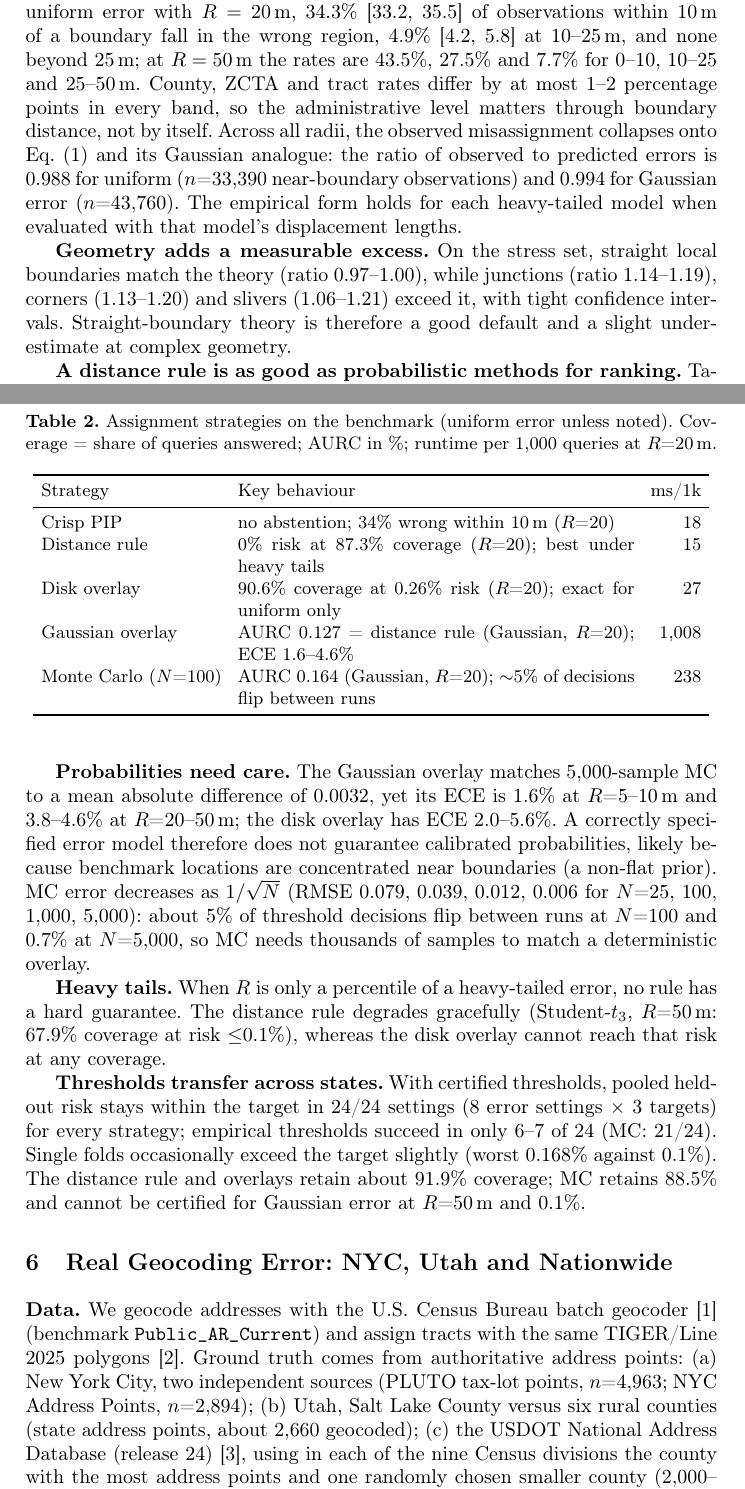
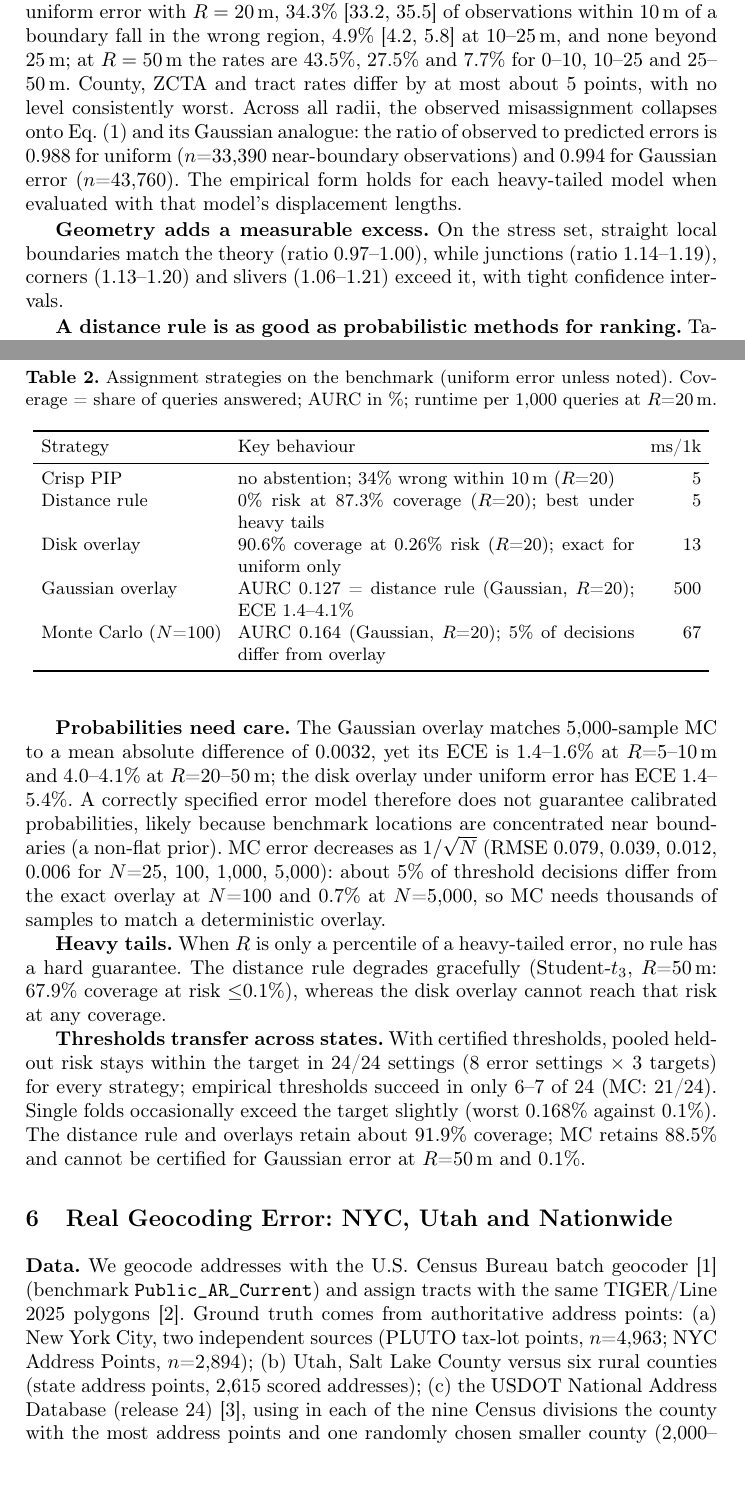
Before and after one commit to nidhip1611/boundarybench, a LaTeX paper (paper/main.tex): two parts of pages 5 and 6 of 10, joined at a grey line, cut so that both start at the same text, the shorter picture padded with empty space. Compiled offline with pdfLaTeX.

Commit message:
Paper: full verification against committed results — fix layer-difference claim, ECE values (EXP03), runtimes (T4/GA2), MC 'differ from overlay' wording, Utah n=2,615, risk range 0.06-0.70, 'edge' stratum name, cartographic qualifier; Fig.1 adds observed rates, figure label fixes
Co-Authored-By: Claude Opus 5.5 <noreply@anthropic.com>
Claude-Session: https://claude.ai/code/session_01Frgy1vHx8gQ2LJkEx22DSN

```diff
--- a/paper/main.tex
+++ b/paper/main.tex
@@ -112,11 +112,11 @@ easy & $\ge$500\,m & 4{,}550 & interior control \\
 
 %=====================================================================
 \section{Results on the Benchmark}\label{sec:sim}
-\textbf{Risk is governed by $d/R$.} Crisp PIP is wrong often near boundaries: under uniform error with $R=20$\,m, 34.3\% [33.2, 35.5] of observations within 10\,m of a boundary fall in the wrong region, 4.9\% [4.2, 5.8] at 10--25\,m, and none beyond 25\,m; at $R=50$\,m the rates are 43.5\%, 27.5\% and 7.7\% for 0--10, 10--25 and 25--50\,m. County, ZCTA and tract rates differ by at most 1--2 percentage points in every band, so the administrative level matters through boundary distance, not by itself. Across all radii, the observed misassignment collapses onto Eq.~(\ref{eq:uni}) and its Gaussian analogue: the ratio of observed to predicted errors is 0.988 for uniform ($n$=33{,}390 near-boundary observations) and 0.994 for Gaussian error ($n$=43{,}760). The empirical form holds for each heavy-tailed model when evaluated with that model's displacement lengths.
+\textbf{Risk is governed by $d/R$.} Crisp PIP is wrong often near boundaries: under uniform error with $R=20$\,m, 34.3\% [33.2, 35.5] of observations within 10\,m of a boundary fall in the wrong region, 4.9\% [4.2, 5.8] at 10--25\,m, and none beyond 25\,m; at $R=50$\,m the rates are 43.5\%, 27.5\% and 7.7\% for 0--10, 10--25 and 25--50\,m. County, ZCTA and tract rates differ by at most about 5 points, with no level consistently worst. Across all radii, the observed misassignment collapses onto Eq.~(\ref{eq:uni}) and its Gaussian analogue: the ratio of observed to predicted errors is 0.988 for uniform ($n$=33{,}390 near-boundary observations) and 0.994 for Gaussian error ($n$=43{,}760). The empirical form holds for each heavy-tailed model when evaluated with that model's displacement lengths.
 
-\textbf{Geometry adds a measurable excess.} On the stress set, straight local boundaries match the theory (ratio 0.97--1.00), while junctions (ratio 1.14--1.19), corners (1.13--1.20) and slivers (1.06--1.21) exceed it, with tight confidence intervals. Straight-boundary theory is therefore a good default and a slight under-estimate at complex geometry.
+\textbf{Geometry adds a measurable excess.} On the stress set, straight local boundaries match the theory (ratio 0.97--1.00), while junctions (ratio 1.14--1.19), corners (1.13--1.20) and slivers (1.06--1.21) exceed it, with tight confidence intervals.
 
-\textbf{A distance rule is as good as probabilistic methods for ranking.} Table~\ref{tab:strategies} summarises the strategies. Under uniform error, the distance rule ($\tau=R$) has zero observed risk at 95.0/91.4/87.3/76.8\% coverage for $R$=5/10/20/50\,m, which follows from the bounded-error guarantee. The disk overlay ($\theta=0.9$) answers more queries (96.6/93.8/90.6/83.3\%) at a small risk (0.06--0.69\%): a trade-off, not a dominance. AURC of the distance rule and the overlays is indistinguishable under uniform error; under Gaussian error the distance rule equals the correctly specified Gaussian overlay (AURC 0.127\% at $R=20$) and beats the disk overlay (0.146\%) and MC-100 (0.164\%). At corners and slivers the distance rule ranks better than the overlays; the overlays are clearly better only at water edges and coverage gaps, where they can report unassigned mass. Unassigned mass is small for tracts (0.1--0.2\%) but reaches 0.5--1.0\% for coastal counties and 0.8--1.3\% for ZCTAs.
+\textbf{A distance rule is as good as probabilistic methods for ranking.} Table~\ref{tab:strategies} summarises the strategies. Under uniform error, the distance rule ($\tau=R$) has zero observed risk at 95.0/91.4/87.3/76.8\% coverage for $R$=5/10/20/50\,m, which follows from the bounded-error guarantee. The disk overlay ($\theta=0.9$) answers more queries (96.6/93.8/90.6/83.3\%) at a small risk (0.06--0.70\%): a trade-off, not a dominance. AURC of the distance rule and the overlays is indistinguishable under uniform error; under Gaussian error the distance rule equals the correctly specified Gaussian overlay (AURC 0.127\% at $R=20$) and beats the disk overlay (0.146\%) and MC-100 (0.164\%). At corners and slivers the distance rule ranks better than the overlays; the overlays are clearly better only at water edges and coverage gaps, where they can report unassigned mass. Unassigned mass is small for tracts (0.1--0.2\%) but reaches 0.5--1.0\% for coastal counties and 0.8--1.3\% for ZCTAs.
 
 \begin{table}[t]
 \centering
@@ -127,16 +127,16 @@ easy & $\ge$500\,m & 4{,}550 & interior control \\
 \toprule
 Strategy & Key behaviour & ms/1k \\
 \midrule
-Crisp PIP & no abstention; 34\% wrong within 10\,m ($R$=20) & 18 \\
-Distance rule & 0\% risk at 87.3\% coverage ($R$=20); best under heavy tails & 15 \\
-Disk overlay & 90.6\% coverage at 0.26\% risk ($R$=20); exact for uniform only & 27 \\
-Gaussian overlay & AURC 0.127 = distance rule (Gaussian, $R$=20); ECE 1.6--4.6\% & 1{,}008 \\
-Monte Carlo ($N$=100) & AURC 0.164 (Gaussian, $R$=20); $\sim$5\% of decisions flip between runs & 238 \\
+Crisp PIP & no abstention; 34\% wrong within 10\,m ($R$=20) & 5 \\
+Distance rule & 0\% risk at 87.3\% coverage ($R$=20); best under heavy tails & 5 \\
+Disk overlay & 90.6\% coverage at 0.26\% risk ($R$=20); exact for uniform only & 13 \\
+Gaussian overlay & AURC 0.127 = distance rule (Gaussian, $R$=20); ECE 1.4--4.1\% & 500 \\
+Monte Carlo ($N$=100) & AURC 0.164 (Gaussian, $R$=20); 5\% of decisions differ from overlay & 67 \\
 \bottomrule
 \end{tabular}
 \end{table}
 
-\textbf{Probabilities need care.} The Gaussian overlay matches 5{,}000-sample MC to a mean absolute difference of 0.0032, yet its ECE is 1.6\% at $R$=5--10\,m and 3.8--4.6\% at $R$=20--50\,m; the disk overlay has ECE 2.0--5.6\%. A correctly specified error model therefore does not guarantee calibrated probabilities, likely because benchmark locations are concentrated near boundaries (a non-flat prior). MC error decreases as $1/\sqrt{N}$ (RMSE 0.079, 0.039, 0.012, 0.006 for $N$=25, 100, 1{,}000, 5{,}000): about 5\% of threshold decisions flip between runs at $N$=100 and 0.7\% at $N$=5{,}000, so MC needs thousands of samples to match a deterministic overlay.
+\textbf{Probabilities need care.} The Gaussian overlay matches 5{,}000-sample MC to a mean absolute difference of 0.0032, yet its ECE is 1.4--1.6\% at $R$=5--10\,m and 4.0--4.1\% at $R$=20--50\,m; the disk overlay under uniform error has ECE 1.4--5.4\%. A correctly specified error model therefore does not guarantee calibrated probabilities, likely because benchmark locations are concentrated near boundaries (a non-flat prior). MC error decreases as $1/\sqrt{N}$ (RMSE 0.079, 0.039, 0.012, 0.006 for $N$=25, 100, 1{,}000, 5{,}000): about 5\% of threshold decisions differ from the exact overlay at $N$=100 and 0.7\% at $N$=5{,}000, so MC needs thousands of samples to match a deterministic overlay.
 
 \textbf{Heavy tails.} When $R$ is only a percentile of a heavy-tailed error, no rule has a hard guarantee. The distance rule degrades gracefully (Student-$t_3$, $R$=50\,m: 67.9\% coverage at risk $\le$0.1\%), whereas the disk overlay cannot reach that risk at any coverage.
 
@@ -144,7 +144,7 @@ Monte Carlo ($N$=100) & AURC 0.164 (Gaussian, $R$=20); $\sim$5\% of decisions fl
 
 %=====================================================================
 \section{Real Geocoding Error: NYC, Utah and Nationwide}\label{sec:real}
-\textbf{Data.} We geocode addresses with the U.S.\ Census Bureau batch geocoder~\cite{censusgeocoder} (benchmark \texttt{Public\_AR\_Current}) and assign tracts with the same TIGER/Line 2025 polygons~\cite{tiger2025}. Ground truth comes from authoritative address points: (a) New York City, two independent sources (PLUTO tax-lot points, $n$=4{,}963; NYC Address Points, $n$=2{,}894); (b) Utah, Salt Lake County versus six rural counties (state address points, about 2{,}660 geocoded); (c) the USDOT National Address Database (release 24)~\cite{nad}, using in each of the nine Census divisions the county with the most address points and one randomly chosen smaller county (2{,}000--30{,}000 address points), 18 counties and 2{,}286 scored addresses. Addresses with unit numbers or non-numeric house numbers, and truth points that are themselves geocoded, are excluded. In each region we sample addresses within 50\,m of a tract line and random addresses. As a counterfactual we keep each address's displacement length but rotate it to a random direction (\emph{random direction}).
+\textbf{Data.} We geocode addresses with the U.S.\ Census Bureau batch geocoder~\cite{censusgeocoder} (benchmark \texttt{Public\_AR\_Current}) and assign tracts with the same TIGER/Line 2025 polygons~\cite{tiger2025}. Ground truth comes from authoritative address points: (a) New York City, two independent sources (PLUTO tax-lot points, $n$=4{,}963; NYC Address Points, $n$=2{,}894); (b) Utah, Salt Lake County versus six rural counties (state address points, 2{,}615 scored addresses); (c) the USDOT National Address Database (release 24)~\cite{nad}, using in each of the nine Census divisions the county with the most address points and one randomly chosen smaller county (2{,}000--30{,}000 address points), 18 counties and 2{,}286 scored addresses. Addresses with unit numbers or non-numeric house numbers, and truth points that are themselves geocoded, are excluded. In each region we sample addresses within 50\,m of a tract line and random addresses. As a counterfactual we keep each address's displacement length but rotate it to a random direction (\emph{random direction}).
 
 \begin{figure}[t]
 \centering
```
Also changed, not shown: paper/figures/fig1_theory.pdf, paper/figures/fig2_direction.pdf, paper/main.tex (8 more changed lines), 1 other file.
